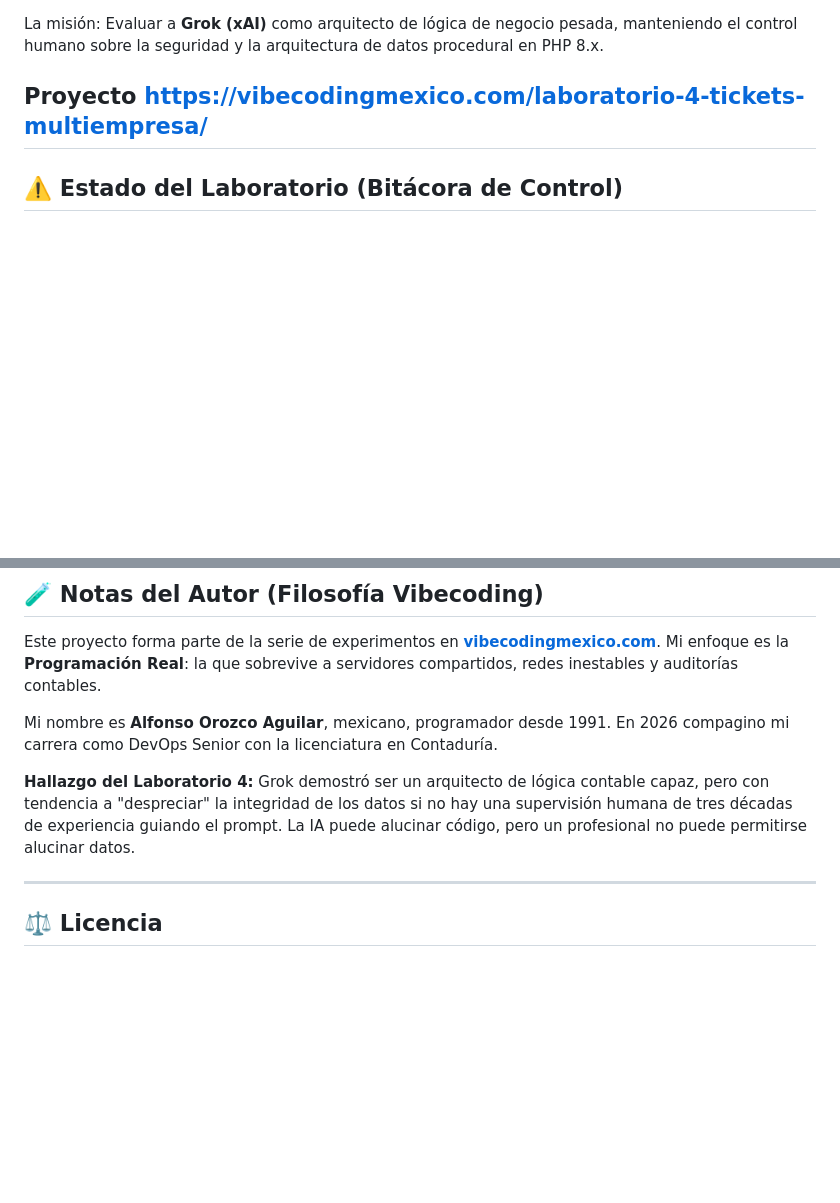
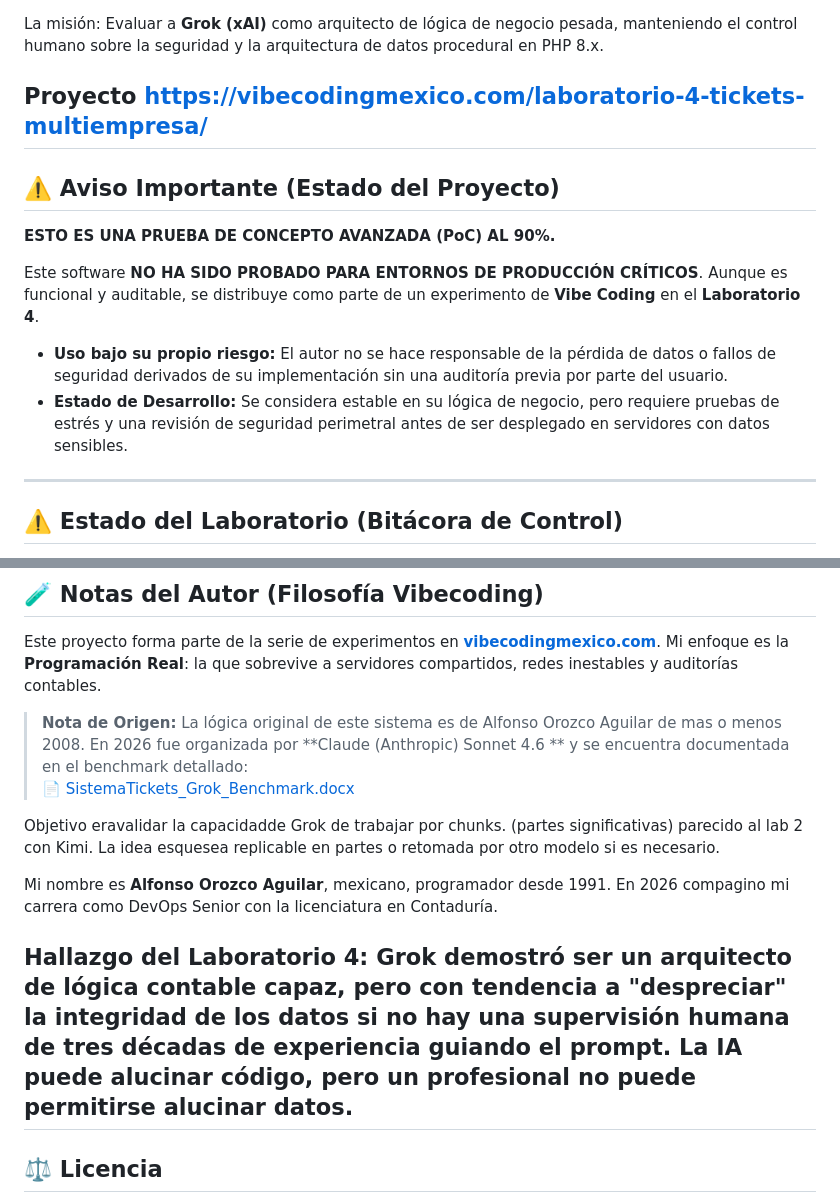
Before and after one commit to AlfonsoOrozcoAguilarnoNDA/dolgul, a Markdown page: README.md, 2 parts joined by grey strips. Drawn GitHub-style; blank space fills up the shorter version.

```diff
--- a/README.md
+++ b/README.md
@@ -11,6 +11,17 @@ La misión: Evaluar a **Grok (xAI)** como arquitecto de lógica de negocio pesad
 
 Proyecto
 https://vibecodingmexico.com/laboratorio-4-tickets-multiempresa/
+---
+
+## ⚠️ Aviso Importante (Estado del Proyecto)
+
+**ESTO ES UNA PRUEBA DE CONCEPTO AVANZADA (PoC) AL 90%.**
+
+Este software **NO HA SIDO PROBADO PARA ENTORNOS DE PRODUCCIÓN CRÍTICOS**.
+Aunque es funcional y auditable, se distribuye como parte de un experimento de **Vibe Coding** en el **Laboratorio 4**.
+
+* **Uso bajo su propio riesgo:** El autor no se hace responsable de la pérdida de datos o fallos de seguridad derivados de su implementación sin una auditoría previa por parte del usuario.
+* **Estado de Desarrollo:** Se considera estable en su lógica de negocio, pero requiere pruebas de estrés y una revisión de seguridad perimetral antes de ser desplegado en servidores con datos sensibles.
 ---
 
 ## ⚠️ Estado del Laboratorio (Bitácora de Control)
@@ -61,10 +72,14 @@ Monitor de salud que firma digitalmente cada componente del sistema mediante SHA
 
 Este proyecto forma parte de la serie de experimentos en **[vibecodingmexico.com](https://vibecodingmexico.com)**. Mi enfoque es la **Programación Real**: la que sobrevive a servidores compartidos, redes inestables y auditorías contables.
 
+> **Nota de Origen:** La lógica original de este sistema es de Alfonso Orozco Aguilar de mas o menos 2008. En 2026 fue organizada por **Claude (Anthropic) Sonnet 4.6 ** y se encuentra documentada en el benchmark detallado:
+> 📄 [SistemaTickets_Grok_Benchmark.docx](https://github.com/AlfonsoOrozcoAguilarnoNDA/dolgul/blob/main/SistemaTickets_Grok_Benchmark.docx)
+
+Objetivo eravalidar la capacidadde Grok de trabajar por chunks. (partes significativas) parecido al lab 2 con Kimi. La idea esquesea replicable en partes o retomada por otro modelo si es necesario.
+
 Mi nombre es **Alfonso Orozco Aguilar**, mexicano, programador desde 1991. En 2026 compagino mi carrera como DevOps Senior con la licenciatura en Contaduría.
 
 **Hallazgo del Laboratorio 4:** Grok demostró ser un arquitecto de lógica contable capaz, pero con tendencia a "despreciar" la integridad de los datos si no hay una supervisión humana de tres décadas de experiencia guiando el prompt. La IA puede alucinar código, pero un profesional no puede permitirse alucinar datos.
-
 ---
 
 ## ⚖️ Licencia
```
